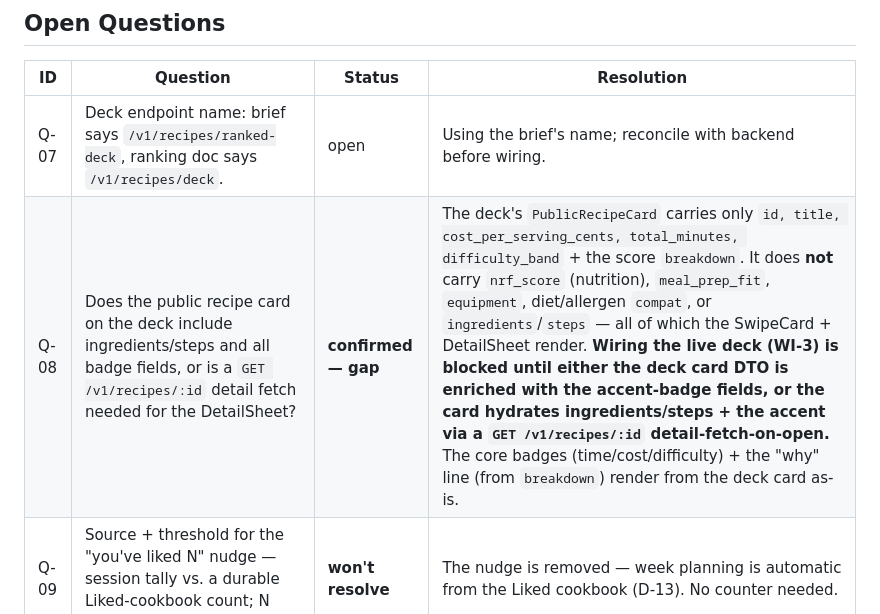
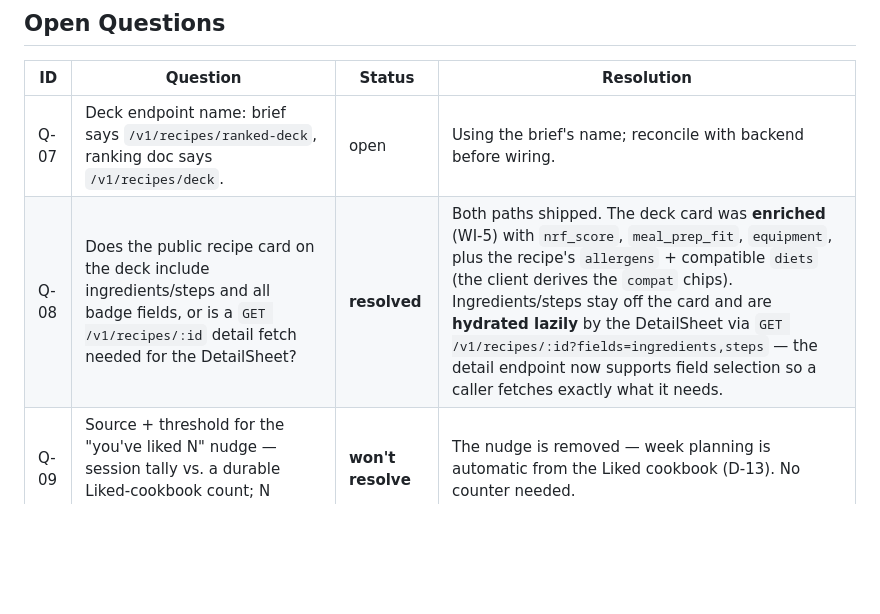
Before and after one commit to jordangaston/harvest, a Markdown page: docs/swipe-ui/DESIGN.md, the part around the change. GitHub-like rendering; blank space fills up the shorter version.

Commit message:
docs(swipe-ui): mark Q-08 resolved — deck card enriched + detail field-selection shipped
Co-Authored-By: Claude Opus 4.8 (1M context) <noreply@anthropic.com>

```diff
--- a/docs/swipe-ui/DESIGN.md
+++ b/docs/swipe-ui/DESIGN.md
@@ -731,7 +731,7 @@ keep routing likes into Liked; the planner itself is a separate downstream featu
 | ID | Question | Status | Resolution |
 | --- | --- | --- | --- |
 | Q-07 | Deck endpoint name: brief says `/v1/recipes/ranked-deck`, ranking doc says `/v1/recipes/deck`. | open | Using the brief's name; reconcile with backend before wiring. |
-| Q-08 | Does the public recipe card on the deck include ingredients/steps and all badge fields, or is a `GET /v1/recipes/:id` detail fetch needed for the DetailSheet? | **confirmed — gap** | The deck's `PublicRecipeCard` carries only `id, title, cost_per_serving_cents, total_minutes, difficulty_band` + the score `breakdown`. It does **not** carry `nrf_score` (nutrition), `meal_prep_fit`, `equipment`, diet/allergen `compat`, or `ingredients`/`steps` — all of which the SwipeCard + DetailSheet render. **Wiring the live deck (WI-3) is blocked until either the deck card DTO is enriched with the accent-badge fields, or the card hydrates ingredients/steps + the accent via a `GET /v1/recipes/:id` detail-fetch-on-open.** The core badges (time/cost/difficulty) + the "why" line (from `breakdown`) render from the deck card as-is. |
+| Q-08 | Does the public recipe card on the deck include ingredients/steps and all badge fields, or is a `GET /v1/recipes/:id` detail fetch needed for the DetailSheet? | **resolved** | Both paths shipped. The deck card was **enriched** (WI-5) with `nrf_score`, `meal_prep_fit`, `equipment`, plus the recipe's `allergens` + compatible `diets` (the client derives the `compat` chips). Ingredients/steps stay off the card and are **hydrated lazily** by the DetailSheet via `GET /v1/recipes/:id?fields=ingredients,steps` — the detail endpoint now supports field selection so a caller fetches exactly what it needs. |
 | Q-09 | Source + threshold for the "you've liked N" nudge — session tally vs. a durable Liked-cookbook count; N default. | **won't resolve** | The nudge is removed — week planning is automatic from the Liked cookbook (D-13). No counter needed. |
 | Q-10 | `direction:'save'` for a real "Cook this week" action. | **resolved** | Shipped: `save` records the swipe, files the recipe into the **Saved** system cookbook, and is excluded from the deck permanently (server suite green). Meal-plan wiring *from* the Saved cookbook is a separate concern. |
 | Q-11 | `DELETE /v1/recipes/:id/swipe` for a durable un-swipe (Bumble-style backtrack). | open (follow-up) | Client pre-commit undo only until it exists. |
```
